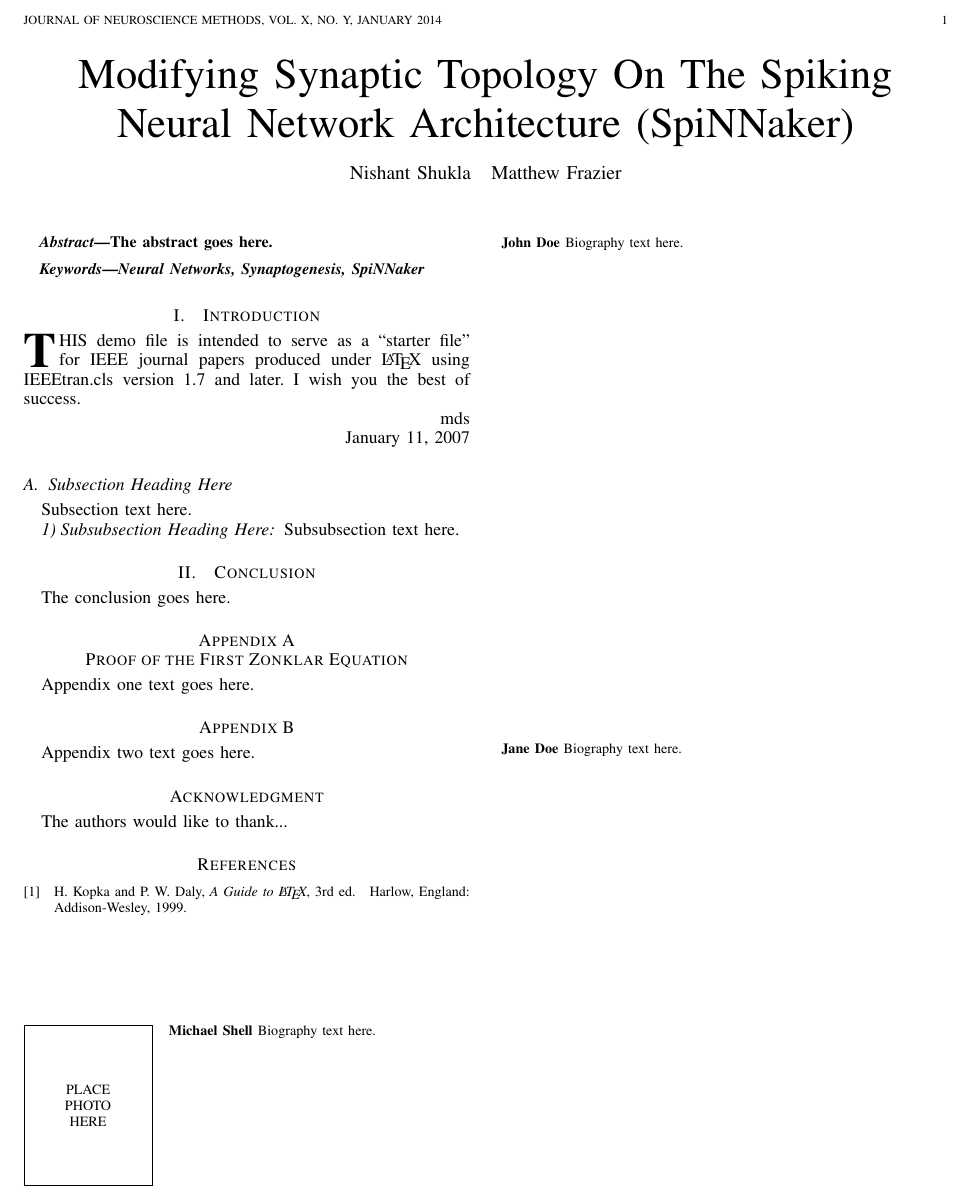
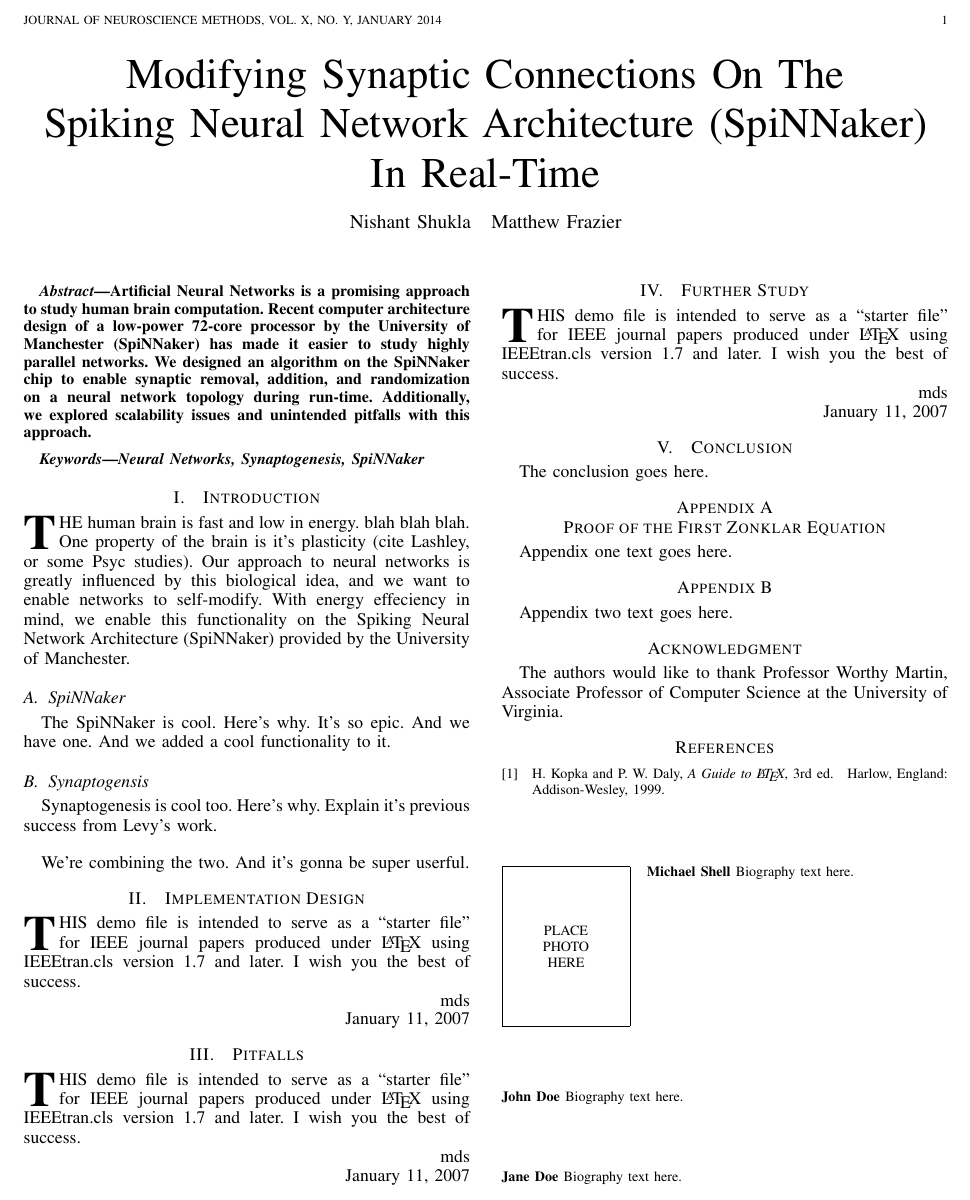
Before and after one commit to BinRoot/SpiNNakerPapers, a LaTeX paper (Shukla_Frazier_Synaptogenesis.tex): part of the page, cut so that both start at the same text. Compiled offline with pdfLaTeX.

Commit message:
added abstract and pseudo-intro

```diff
--- a/Shukla_Frazier_Synaptogenesis.tex
+++ b/Shukla_Frazier_Synaptogenesis.tex
@@ -49,17 +49,9 @@
 %
 % paper title
 % can use linebreaks \\ within to get better formatting as desired
-\title{Modifying Synaptic Topology On The Spiking Neural Network Architecture (SpiNNaker)}
-%
-%
-% author names and IEEE memberships
-% note positions of commas and nonbreaking spaces ( ~ ) LaTeX will not break
-% a structure at a ~ so this keeps an author's name from being broken across
-% two lines.
-% use \thanks{} to gain access to the first footnote area
-% a separate \thanks must be used for each paragraph as LaTeX2e's \thanks
-% was not built to handle multiple paragraphs
-%
+\title{Modifying Synaptic Connections On The\\Spiking Neural Network Architecture (SpiNNaker)\\In Real-Time
+}
+
 
 \author{Nishant Shukla ~
         Matthew Frazier }
@@ -74,11 +66,8 @@
 % make the title area
 \maketitle
 
-
 \begin{abstract}
-%\boldmath
-The abstract goes here.
-
+Artificial Neural Networks is a promising approach to study human brain computation. Recent computer architecture design of a low-power 72-core processor by the University of Manchester (SpiNNaker) has made it easier to study highly parallel networks. We designed an algorithm on the SpiNNaker chip to enable synaptic removal, addition, and randomization on a neural network topology during run-time. Additionally, we explored scalability issues and unintended pitfalls with this approach.
 
 \end{abstract}
 
@@ -88,6 +77,27 @@ Neural Networks, Synaptogenesis, SpiNNaker
 
 
 \section{Introduction}
+\IEEEPARstart{T}{he} human brain is fast and low in energy. blah blah blah. One property of the brain is it's plasticity (cite Lashley, or some Psyc studies). Our approach to neural networks is greatly influenced by this biological idea, and we want to enable networks to self-modify.
+% You must have at least 2 lines in the paragraph above
+With energy effeciency in mind, we enable this functionality on the Spiking Neural Network Architecture (SpiNNaker) provided by the University of Manchester.
+
+\subsection{SpiNNaker}
+The SpiNNaker is cool.
+Here's why.
+It's so epic.
+And we have one.
+And we added a cool functionality to it.
+
+\subsection{Synaptogensis}
+Synaptogenesis is cool too.
+Here's why.
+Explain it's previous success from Levy's work.
+
+\hfill
+
+We're combining the two. And it's gonna be super userful.
+
+\section{Implementation Design}
 \IEEEPARstart{T}{his} demo file is intended to serve as a ``starter file''
 for IEEE journal papers produced under \LaTeX\ using
 IEEEtran.cls version 1.7 and later.
@@ -99,105 +109,35 @@ I wish you the best of success.
 
 \hfill January 11, 2007
 
-\subsection{Subsection Heading Here}
-Subsection text here.
 
-% needed in second column of first page if using \IEEEpubid
-%\IEEEpubidadjcol
+\section{Pitfalls}
+\IEEEPARstart{T}{his} demo file is intended to serve as a ``starter file''
+for IEEE journal papers produced under \LaTeX\ using
+IEEEtran.cls version 1.7 and later.
+% You must have at least 2 lines in the paragraph with the drop letter
+% (should never be an issue)
+I wish you the best of success.
 
-\subsubsection{Subsubsection Heading Here}
-Subsubsection text here.
+\hfill mds
+
+\hfill January 11, 2007
 
 
-% An example of a floating figure using the graphicx package.
-% Note that \label must occur AFTER (or within) \caption.
-% For figures, \caption should occur after the \includegraphics.
-% Note that IEEEtran v1.7 and later has special internal code that
-% is designed to preserve the operation of \label within \caption
-% even when the captionsoff option is in effect. However, because
-% of issues like this, it may be the safest practice to put all your
-% \label just after \caption rather than within \caption{}.
-%
-% Reminder: the "draftcls" or "draftclsnofoot", not "draft", class
-% option should be used if it is desired that the figures are to be
-% displayed while in draft mode.
-%
-%\begin{figure}[!t]
-%\centering
-%\includegraphics[width=2.5in]{myfigure}
-% where an .eps filename suffix will be assumed under latex,
-% and a .pdf suffix will be assumed for pdflatex; or what has been declared
-% via \DeclareGraphicsExtensions.
-%\caption{Simulation Results}
-%\label{fig_sim}
-%\end{figure}
+\section{Further Study}
+\IEEEPARstart{T}{his} demo file is intended to serve as a ``starter file''
+for IEEE journal papers produced under \LaTeX\ using
+IEEEtran.cls version 1.7 and later.
+% You must have at least 2 lines in the paragraph with the drop letter
+% (should never be an issue)
+I wish you the best of success.
 
-% Note that IEEE typically puts floats only at the top, even when this
-% results in a large percentage of a column being occupied by floats.
+\hfill mds
 
-
-% An example of a double column floating figure using two subfigures.
-% (The subfig.sty package must be loaded for this to work.)
-% The subfigure \label commands are set within each subfloat command, the
-% \label for the overall figure must come after \caption.
-% \hfil must be used as a separator to get equal spacing.
-% The subfigure.sty package works much the same way, except \subfigure is
-% used instead of \subfloat.
-%
-%\begin{figure*}[!t]
-%\centerline{\subfloat[Case I]\includegraphics[width=2.5in]{subfigcase1}%
-%\label{fig_first_case}}
-%\hfil
-%\subfloat[Case II]{\includegraphics[width=2.5in]{subfigcase2}%
-%\label{fig_second_case}}}
-%\caption{Simulation results}
-%\label{fig_sim}
-%\end{figure*}
-%
-% Note that often IEEE papers with subfigures do not employ subfigure
-% captions (using the optional argument to \subfloat), but instead will
-% reference/describe all of them (a), (b), etc., within the main caption.
-
-
-% An example of a floating table. Note that, for IEEE style tables, the
-% \caption command should come BEFORE the table. Table text will default to
-% \footnotesize as IEEE normally uses this smaller font for tables.
-% The \label must come after \caption as always.
-%
-%\begin{table}[!t]
-%% increase table row spacing, adjust to taste
-%\renewcommand{\arraystretch}{1.3}
-% if using array.sty, it might be a good idea to tweak the value of
-% \extrarowheight as needed to properly center the text within the cells
-%\caption{An Example of a Table}
-%\label{table_example}
-%\centering
-%% Some packages, such as MDW tools, offer better commands for making tables
-%% than the plain LaTeX2e tabular which is used here.
-%\begin{tabular}{|c||c|}
-%\hline
-%One & Two\\
-%\hline
-%Three & Four\\
-%\hline
-%\end{tabular}
-%\end{table}
-
-
-% Note that IEEE does not put floats in the very first column - or typically
-% anywhere on the first page for that matter. Also, in-text middle ("here")
-% positioning is not used. Most IEEE journals use top floats exclusively.
-% Note that, LaTeX2e, unlike IEEE journals, places footnotes above bottom
-% floats. This can be corrected via the \fnbelowfloat command of the
-% stfloats package.
-
+\hfill January 11, 2007
 
 
 \section{Conclusion}
 The conclusion goes here.
-
-
-
 
 
 % if have a single appendix:
@@ -229,7 +169,7 @@ Appendix two text goes here.
 \section*{Acknowledgment}
 
 
-The authors would like to thank...
+The authors would like to thank Professor Worthy Martin, Associate Professor of Computer Science at the University of Virginia.
 
 
 % Can use something like this to put references on a page
```
Also changed, not shown: Shukla_Frazier_Synaptogenesis.pdf.
